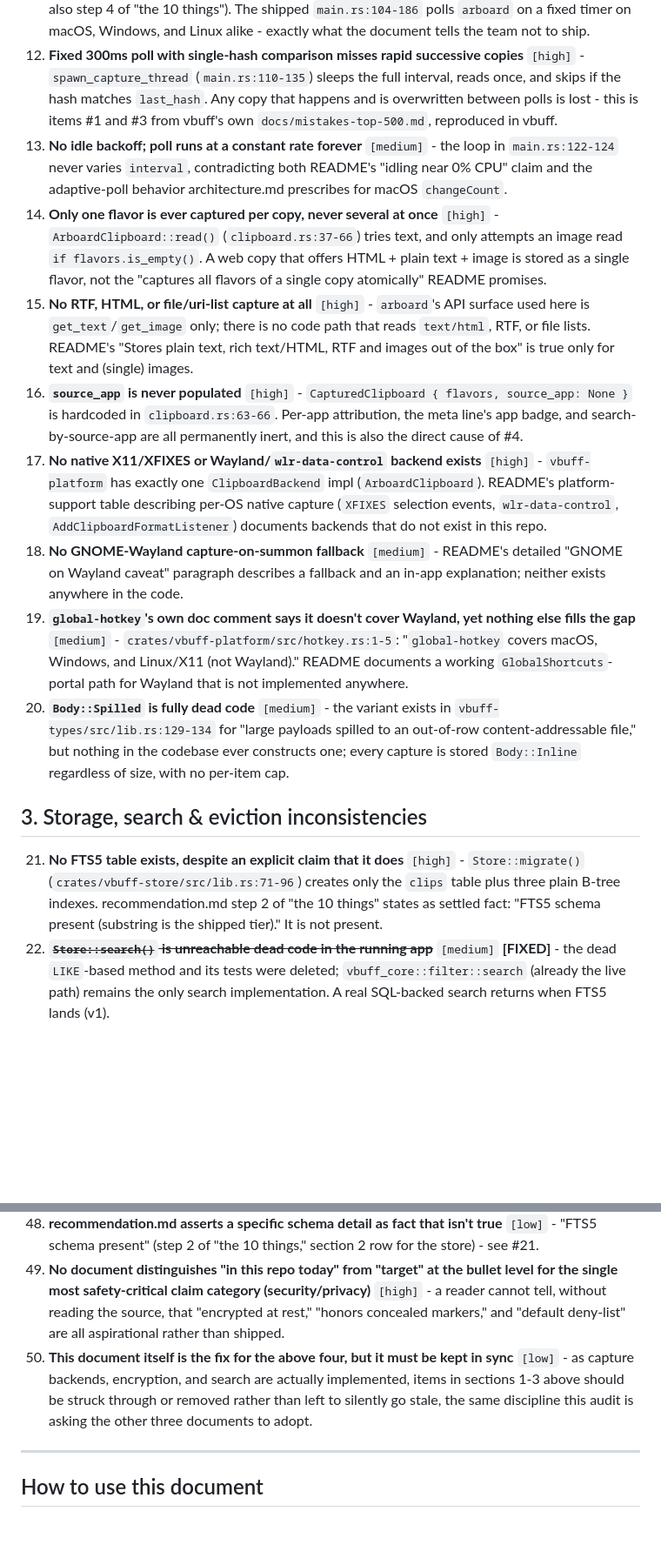
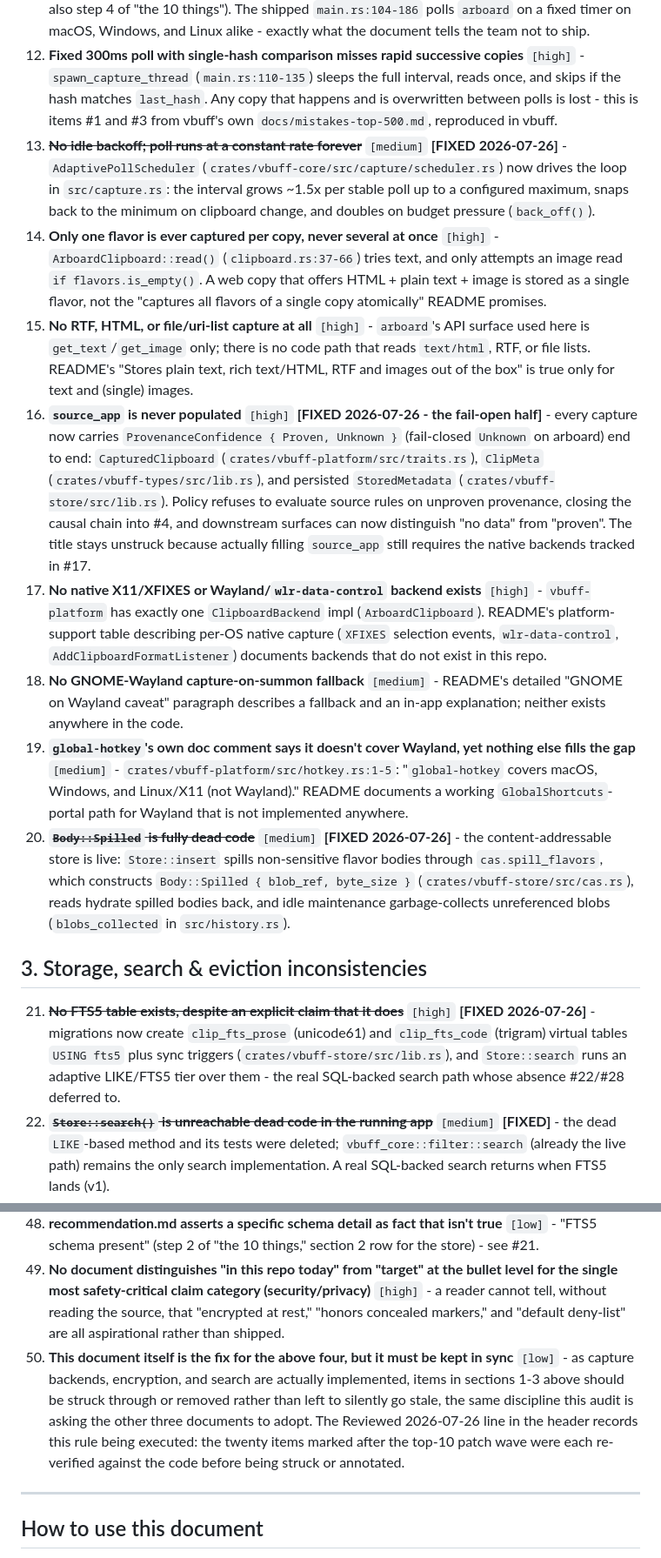
Before and after one commit to themoretheless/vbuff, a Markdown page: docs/code-audit-top-50.md, 2 parts joined by grey strips. Shown at 87% size. Drawn GitHub-style; blank space fills up the shorter version.

```diff
--- a/docs/code-audit-top-50.md
+++ b/docs/code-audit-top-50.md
@@ -34,18 +39,18 @@
 
 11. **`arboard` polling is used on every platform, which recommendation.md itself calls disqualifying** `[high]` - recommendation.md's own "Build now" table says arboard "is the wrong tool (no events, single-flavor)" and calls native event-driven capture "non-negotiable" (section 2, row 1; also step 4 of "the 10 things"). The shipped `main.rs:104-186` polls `arboard` on a fixed timer on macOS, Windows, and Linux alike - exactly what the document tells the team not to ship.
 12. **Fixed 300ms poll with single-hash comparison misses rapid successive copies** `[high]` - `spawn_capture_thread` (`main.rs:110-135`) sleeps the full interval, reads once, and skips if the hash matches `last_hash`. Any copy that happens and is overwritten between polls is lost - this is items #1 and #3 from vbuff's own `docs/mistakes-top-500.md`, reproduced in vbuff.
-13. **No idle backoff; poll runs at a constant rate forever** `[medium]` - the loop in `main.rs:122-124` never varies `interval`, contradicting both README's "idling near 0% CPU" claim and the adaptive-poll behavior architecture.md prescribes for macOS `changeCount`.
+13. ~~**No idle backoff; poll runs at a constant rate forever**~~ `[medium]` **[FIXED 2026-07-26]** - `AdaptivePollScheduler` (`crates/vbuff-core/src/capture/scheduler.rs`) now drives the loop in `src/capture.rs`: the interval grows ~1.5x per stable poll up to a configured maximum, snaps back to the minimum on clipboard change, and doubles on budget pressure (`back_off()`).
 14. **Only one flavor is ever captured per copy, never several at once** `[high]` - `ArboardClipboard::read()` (`clipboard.rs:37-66`) tries text, and only attempts an image read `if flavors.is_empty()`. A web copy that offers HTML + plain text + image is stored as a single flavor, not the "captures all flavors of a single copy atomically" README promises.
 15. **No RTF, HTML, or file/uri-list capture at all** `[high]` - `arboard`'s API surface used here is `get_text`/`get_image` only; there is no code path that reads `text/html`, RTF, or file lists. README's "Stores plain text, rich text/HTML, RTF and images out of the box" is true only for text and (single) images.
-16. **`source_app` is never populated** `[high]` - `CapturedClipboard { flavors, source_app: None }` is hardcoded in `clipboard.rs:63-66`. Per-app attribution, the meta line's app badge, and search-by-source-app are all permanently inert, and this is also the direct cause of #4.
+16. **`source_app` is never populated** `[high]` **[FIXED 2026-07-26 - the fail-open half]** - every capture now carries `ProvenanceConfidence { Proven, Unknown }` (fail-closed `Unknown` on arboard) end to end: `CapturedClipboard` (`crates/vbuff-platform/src/traits.rs`), `ClipMeta` (`crates/vbuff-types/src/lib.rs`), and persisted `StoredMetadata` (`crates/vbuff-store/src/lib.rs`). Policy refuses to evaluate source rules on unproven provenance, closing the causal chain into #4, and downstream surfaces can now distinguish "no data" from "proven". The title stays unstruck because actually filling `source_app` still requires the native backends tracked in #17.
 17. **No native X11/XFIXES or Wayland/`wlr-data-control` backend exists** `[high]` - `vbuff-platform` has exactly one `ClipboardBackend` impl (`ArboardClipboard`). README's platform-support table describing per-OS native capture (`XFIXES` selection events, `wlr-data-control`, `AddClipboardFormatListener`) documents backends that do not exist in this repo.
 18. **No GNOME-Wayland capture-on-summon fallback** `[medium]` - README's detailed "GNOME on Wayland caveat" paragraph describes a fallback and an in-app explanation; neither exists anywhere in the code.
 19. **`global-hotkey`'s own doc comment says it doesn't cover Wayland, yet nothing else fills the gap** `[medium]` - `crates/vbuff-platform/src/hotkey.rs:1-5`: "`global-hotkey` covers macOS, Windows, and Linux/X11 (not Wayland)." README documents a working `GlobalShortcuts`-portal path for Wayland that is not implemented anywhere.
-20. **`Body::Spilled` is fully dead code** `[medium]` - the variant exists in `vbuff-types/src/lib.rs:129-134` for "large payloads spilled to an out-of-row content-addressable file," but nothing in the codebase ever constructs one; every capture is stored `Body::Inline` regardless of size, with no per-item cap.
+20. ~~**`Body::Spilled` is fully dead code**~~ `[medium]` **[FIXED 2026-07-26]** - the content-addressable store is live: `Store::insert` spills non-sensitive flavor bodies through `cas.spill_flavors`, which constructs `Body::Spilled { blob_ref, byte_size }` (`crates/vbuff-store/src/cas.rs`), reads hydrate spilled bodies back, and idle maintenance garbage-collects unreferenced blobs (`blobs_collected` in `src/history.rs`).
 
 ## 3. Storage, search & eviction inconsistencies
 
-21. **No FTS5 table exists, despite an explicit claim that it does** `[high]` - `Store::migrate()` (`crates/vbuff-store/src/lib.rs:71-96`) creates only the `clips` table plus three plain B-tree indexes. recommendation.md step 2 of "the 10 things" states as settled fact: "FTS5 schema present (substring is the shipped tier)." It is not present.
+21. ~~**No FTS5 table exists, despite an explicit claim that it does**~~ `[high]` **[FIXED 2026-07-26]** - migrations now create `clip_fts_prose` (unicode61) and `clip_fts_code` (trigram) virtual tables `USING fts5` plus sync triggers (`crates/vbuff-store/src/lib.rs`), and `Store::search` runs an adaptive LIKE/FTS5 tier over them - the real SQL-backed search path whose absence #22/#28 deferred to.
 22. ~~**`Store::search()` is unreachable dead code in the running app**~~ `[medium]` **[FIXED]** - the dead `LIKE`-based method and its tests were deleted; `vbuff_core::filter::search` (already the live path) remains the only search implementation. A real SQL-backed search returns when FTS5 lands (v1).
 23. ~~**Two independent, divergent search implementations exist for the same feature**~~ `[medium]` **[FIXED]** - resolved as a side effect of #22: only one search implementation exists now.
 24. **`vbuff_core::eviction::evict` is dead code; eviction is reimplemented separately in raw SQL** `[medium]` **[MITIGATED, not merged]** - kept as two implementations on purpose (SQL avoids loading full `Clip` rows just to compute a cap), but a new test (`enforce_cap_matches_pure_eviction_policy` in `vbuff-store/src/lib.rs`) now asserts they agree on every eviction decision. Writing that test immediately caught a real, live bug: `evict()` was sorting by `ClipId` (fixed at first capture) instead of last-touched time, so a clip re-copied a second ago could be evicted ahead of one nobody had touched in weeks. Fixed by adding `ClipMeta::updated_at` (did not exist before) and sorting by it.
@@ -83,7 +88,7 @@
 47. **recommendation.md's own "non-negotiable" call is silently violated with no addendum** `[medium]` - section 2's "Build now" table rejects `arboard`-based polling outright; the shipped MVP does exactly that (#11), and no note in recommendation.md flags the deviation.
 48. **recommendation.md asserts a specific schema detail as fact that isn't true** `[low]` - "FTS5 schema present" (step 2 of "the 10 things," section 2 row for the store) - see #21.
 49. **No document distinguishes "in this repo today" from "target" at the bullet level for the single most safety-critical claim category (security/privacy)** `[high]` - a reader cannot tell, without reading the source, that "encrypted at rest," "honors concealed markers," and "default deny-list" are all aspirational rather than shipped.
-50. **This document itself is the fix for the above four, but it must be kept in sync** `[low]` - as capture backends, encryption, and search are actually implemented, items in sections 1-3 above should be struck through or removed rather than left to silently go stale, the same discipline this audit is asking the other three documents to adopt.
+50. **This document itself is the fix for the above four, but it must be kept in sync** `[low]` - as capture backends, encryption, and search are actually implemented, items in sections 1-3 above should be struck through or removed rather than left to silently go stale, the same discipline this audit is asking the other three documents to adopt. The Reviewed 2026-07-26 line in the header records this rule being executed: the twenty items marked after the top-10 patch wave were each re-verified against the code before being struck or annotated.
 
 ---
 
```
Also changed, not shown: other parts of docs/code-audit-top-50.md (+21 -16 lines), docs/patch-plan-top10.md (added, +176 -0 lines).
